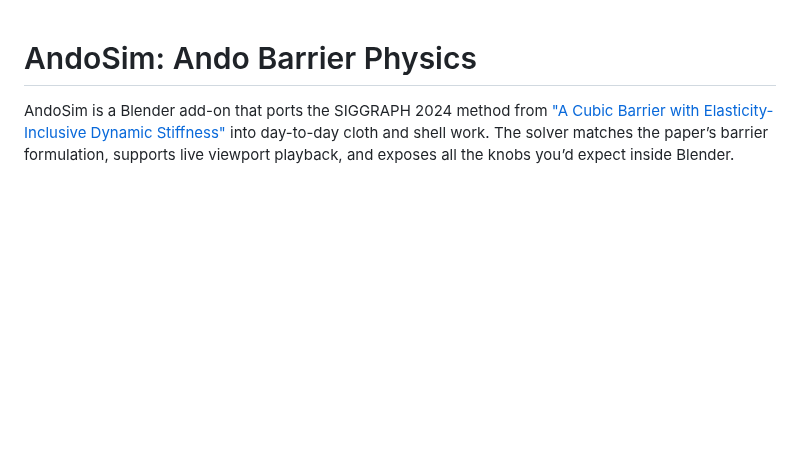
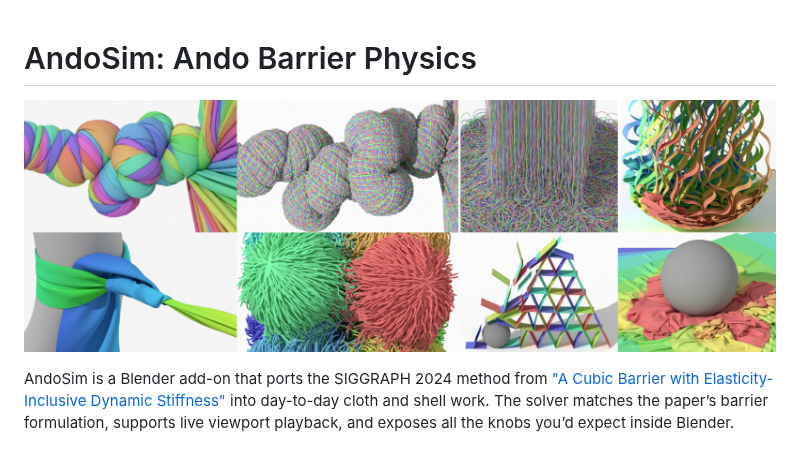
Before and after one commit to Slaymish/AndoSim, a Markdown page: README.md, the part around the change. GitHub-like rendering; pictures changed too: docs/example_images/teaser-image.jpg (added); blank space fills up the shorter version.

Commit message:
Add AndoSim logo to README and include teaser image

```diff
--- a/README.md
+++ b/README.md
@@ -1,4 +1,6 @@
 # AndoSim: Ando Barrier Physics
+
+![AndoSim Logo](docs/example_images/teaser-image.jpg)
 
 AndoSim is a Blender add-on that ports the SIGGRAPH 2024 method from ["A Cubic Barrier with Elasticity-Inclusive Dynamic Stiffness"](https://doi.org/10.1145/3687908) into day-to-day cloth and shell work. The solver matches the paper’s barrier formulation, supports live viewport playback, and exposes all the knobs you’d expect inside Blender.
 
```
